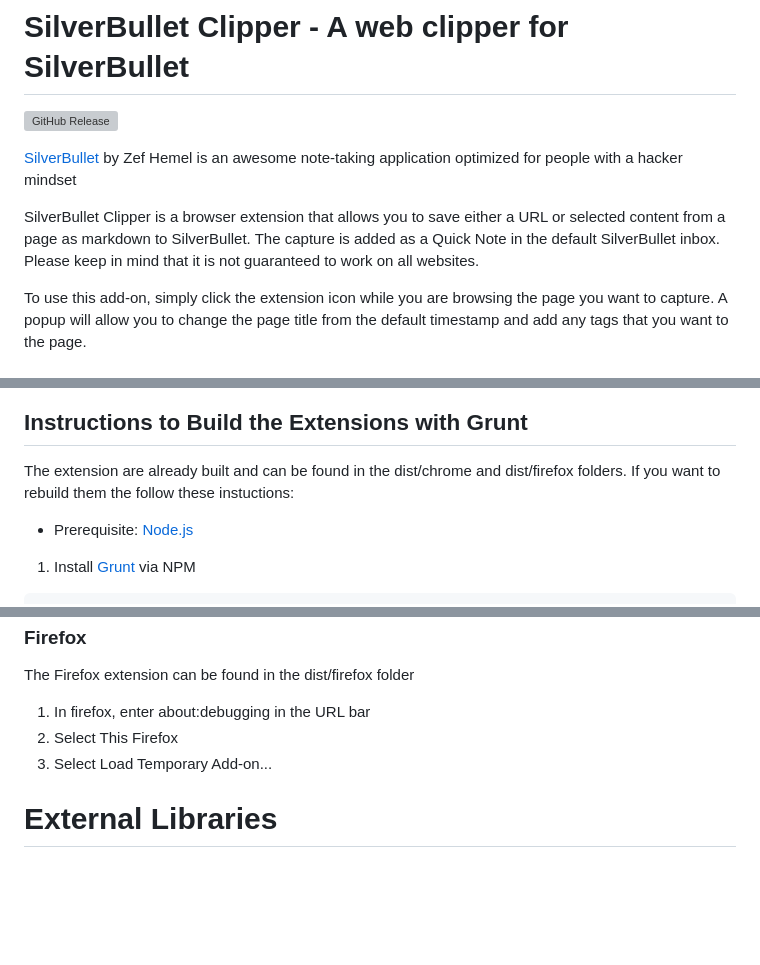
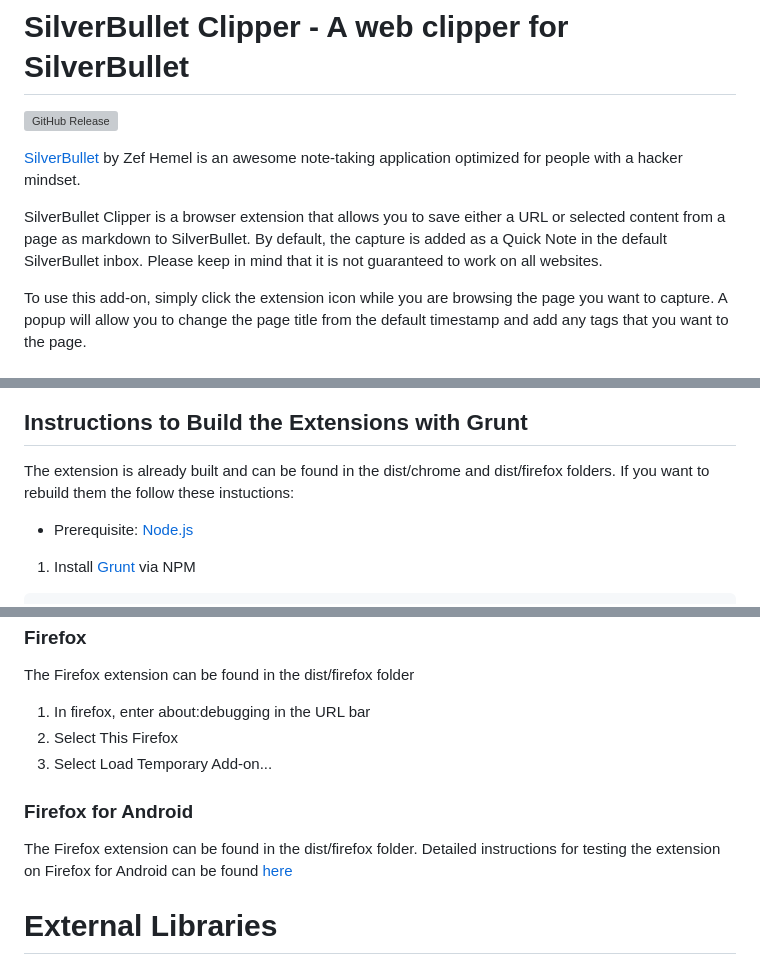
Before and after one commit to davecburke/silverbullet-clipper, a Markdown page: README.md, 3 parts joined by grey strips. GitHub-like rendering; blank space fills up the shorter version; grey boxes are pictures that could not be loaded.

Commit message:
Updated README with usage instruction

```diff
--- a/README.md
+++ b/README.md
@@ -2,9 +2,9 @@
 
 [![GitHub Release](https://img.shields.io/github/v/release/davecburke/silverbullet-clipper?style=for-the-badge)](https://github.com/davecburke/silverbullet-clipper/releases/latest)
 
-[SilverBullet](https://silverbullet.md/) by Zef Hemel is an awesome note-taking application optimized for people with a hacker mindset
+[SilverBullet](https://silverbullet.md/) by Zef Hemel is an awesome note-taking application optimized for people with a hacker mindset.
 
-SilverBullet Clipper is a browser extension that allows you to save either a URL or selected content from a page as markdown to SilverBullet. The capture is added as a Quick Note in the default SilverBullet inbox. Please keep in mind that it is not guaranteed to work on all websites.
+SilverBullet Clipper is a browser extension that allows you to save either a URL or selected content from a page as markdown to SilverBullet. By default, the capture is added as a Quick Note in the default SilverBullet inbox. Please keep in mind that it is not guaranteed to work on all websites.
 
 To use this add-on, simply click the extension icon while you are browsing the page you want to capture. A popup will allow you to change the page title from the default timestamp and add any tags that you want to the page.
 
@@ -18,5 +51,5 @@ The extension is available for Google Chrome and Opera via the [Chrome Web Store
 ## Instructions to Build the Extensions with Grunt
-The extension are already built and can be found in the dist/chrome and dist/firefox folders. If you want to rebuild them the follow these instuctions:
+The extension is already built and can be found in the dist/chrome and dist/firefox folders. If you want to rebuild them the follow these instuctions:
 
 * Prerequisite: [Node.js](https://nodejs.org/)
 1. Install [Grunt](https://gruntjs.com/) via NPM
@@ -52,6 +85,9 @@ The Firefox extension can be found in the dist/firefox folder
 2. Select This Firefox
 3. Select Load Temporary Add-on...
 
+### Firefox for Android
+The Firefox extension can be found in the dist/firefox folder. Detailed instructions for testing the extension on Firefox for Android can be found [here](https://extensionworkshop.com/documentation/develop/developing-extensions-for-firefox-for-android/)
+
 # External Libraries
 SilverBullet Clipper uses the following libraries:
 - [PureCSS](https://github.com/mixmark-io/turndown) by Pure CSS. Version 3.0.0 is used to provide styling to the extension. (Licensed under Yahoo! Inc. BSD-3-Clause license)
```
Also changed, not shown: other parts of README.md (+35 -0 lines), images/silverbullet_configure.png (added), images/silverbullet_main.png (added), 9 other files.
